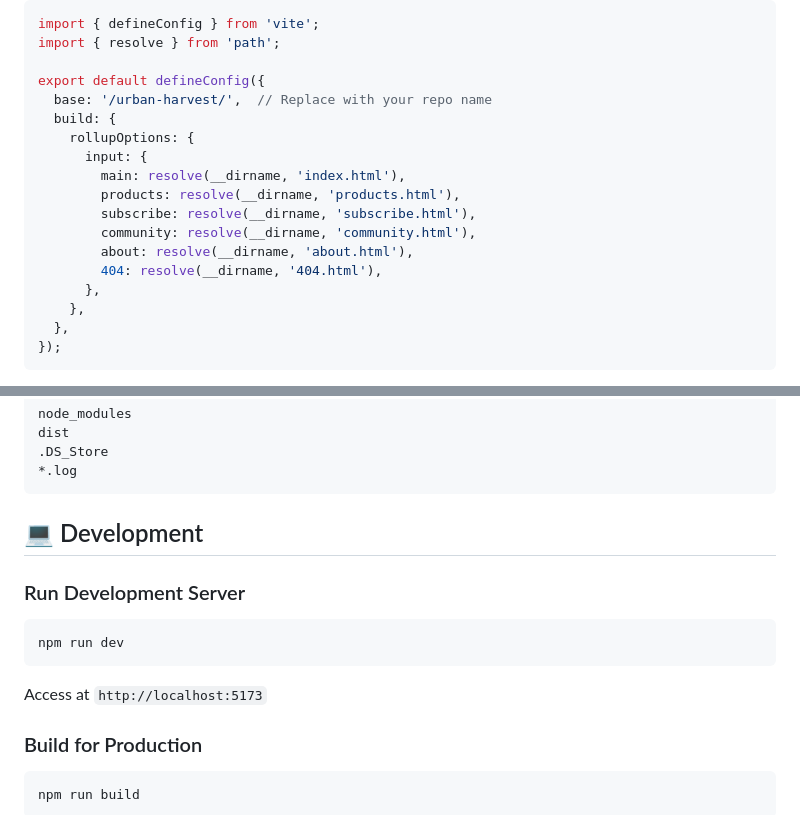
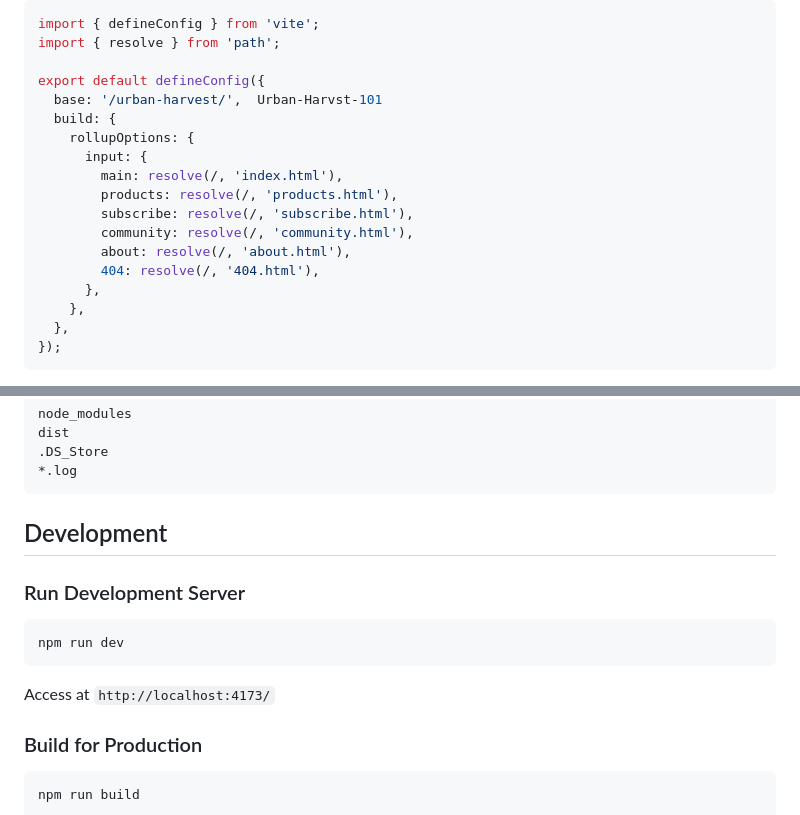
Before and after one commit to code-oshi123/Urban_Harvest_101, a Markdown page: README.md, 2 parts joined by grey strips. Rendered like a GitHub page.

````diff
--- a/README.md
+++ b/README.md
@@ -150,16 +149,16 @@ import { defineConfig } from 'vite';
 import { resolve } from 'path';
 
 export default defineConfig({
-  base: '/urban-harvest/',  // Replace with your repo name
+  base: '/urban-harvest/',  Urban-Harvst-101
   build: {
     rollupOptions: {
       input: {
-        main: resolve(__dirname, 'index.html'),
-        products: resolve(__dirname, 'products.html'),
-        subscribe: resolve(__dirname, 'subscribe.html'),
-        community: resolve(__dirname, 'community.html'),
-        about: resolve(__dirname, 'about.html'),
-        404: resolve(__dirname, '404.html'),
+        main: resolve(/, 'index.html'),
+        products: resolve(/, 'products.html'),
+        subscribe: resolve(/, 'subscribe.html'),
+        community: resolve(/, 'community.html'),
+        about: resolve(/, 'about.html'),
+        404: resolve(/, '404.html'),
       },
     },
   },
@@ -190,13 +362,13 @@ dist
 *.log
 ```
 
-## 💻 Development
+##  Development
 
 ### Run Development Server
 ```bash
 npm run dev
 ```
-Access at `http://localhost:5173`
+Access at `http://localhost:4173/`
 
 ### Build for Production
 ```bash
````
Also changed, not shown: other parts of README.md (+262 -98 lines), image-1.png (added), image.png (added), 1 other file.
